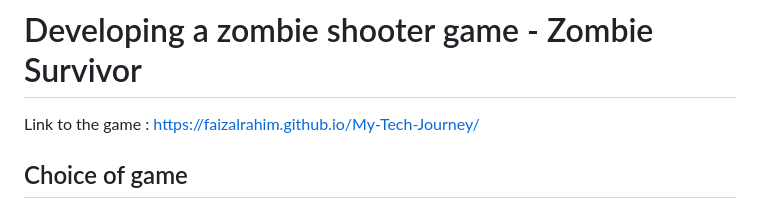
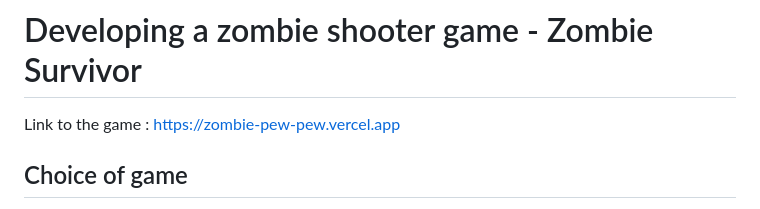
Before and after one commit to FaizalRahim/Zombie-Pew-Pew, a Markdown page: README.md, the part around the change. GitHub-like rendering.

```diff
--- a/README.md
+++ b/README.md
@@ -1,7 +1,7 @@
 # Zombie-Pew-Pew
 
 # Developing a zombie shooter game - Zombie Survivor
- Link to the game : https://faizalrahim.github.io/My-Tech-Journey/
+ Link to the game : https://zombie-pew-pew.vercel.app
 
 ## Choice of game
 This is a a fun take on arcade shooter games where mobs appear randomly and the player has a split second to decide if its an enemy or a civilian.
```
